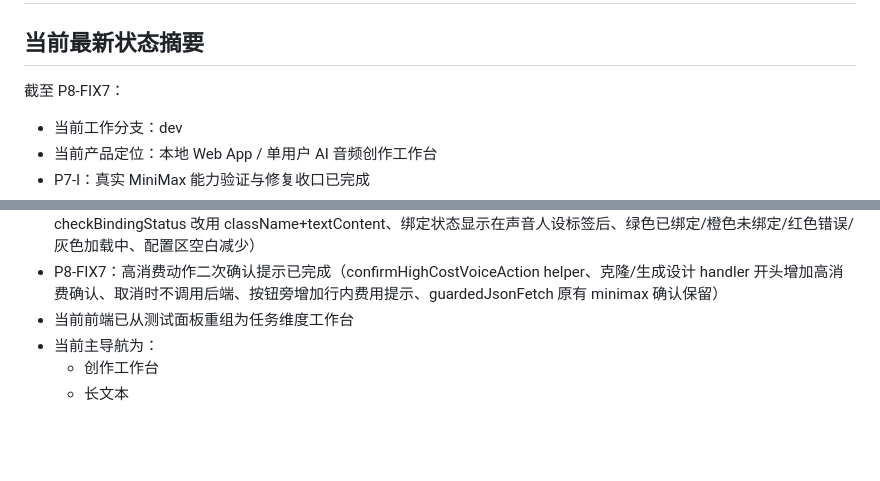
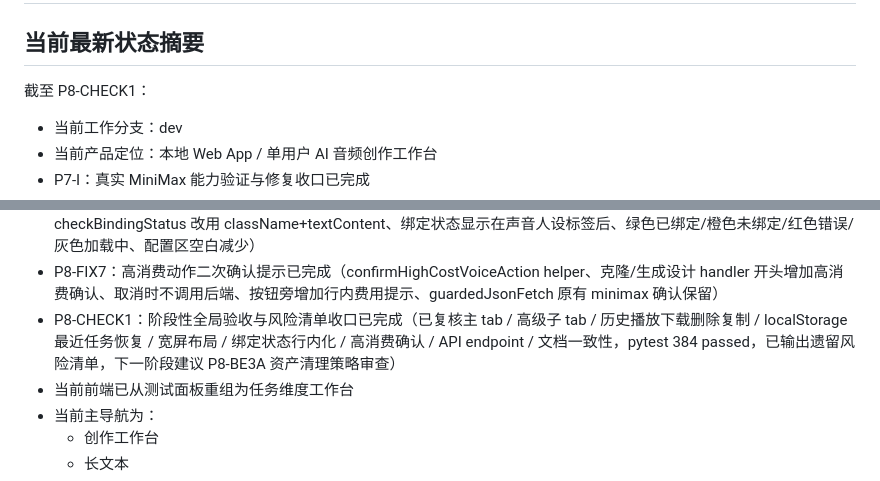
Before and after one commit to HLPJay/voice-lab, a Markdown page: docs/PROJECT_HEALTH_CHECK.md, 2 parts joined by grey strips. Rendered like a GitHub page; blank space fills up the shorter version.

Commit message:
p8-check1 close global acceptance
Co-Authored-By: Claude Opus 4.7 <noreply@anthropic.com>

```diff
--- a/docs/PROJECT_HEALTH_CHECK.md
+++ b/docs/PROJECT_HEALTH_CHECK.md
@@ -2,7 +2,7 @@
 
 ## 当前最新状态摘要
 
-截至 P8-FIX7：
+截至 P8-CHECK1：
 
 * 当前工作分支：dev
 * 当前产品定位：本地 Web App / 单用户 AI 音频创作工作台
@@ -39,6 +39,7 @@
 * P8-5：localStorage 最近任务恢复已完成（saveRecentJob/loadRecentJob/clearRecentJob/restoreRecentJob/renderRecoveredJob 实现、刷新页面后显示恢复入口、点击恢复调用 GET /api/voice/jobs/{job_id}、不保存音频 blob/base64/hex、不保存完整文本、未改后端 API）
 * P8-FIX6：工作台配置区绑定状态行内化修复已完成（bindingStatus 从独立 div 改为 span 放入 field-label-row、checkBindingStatus 改用 className+textContent、绑定状态显示在声音人设标签后、绿色已绑定/橙色未绑定/红色错误/灰色加载中、配置区空白减少）
 * P8-FIX7：高消费动作二次确认提示已完成（confirmHighCostVoiceAction helper、克隆/生成设计 handler 开头增加高消费确认、取消时不调用后端、按钮旁增加行内费用提示、guardedJsonFetch 原有 minimax 确认保留）
+* P8-CHECK1：阶段性全局验收与风险清单收口已完成（已复核主 tab / 高级子 tab / 历史播放下载删除复制 / localStorage 最近任务恢复 / 宽屏布局 / 绑定状态行内化 / 高消费确认 / API endpoint / 文档一致性，pytest 384 passed，已输出遗留风险清单，下一阶段建议 P8-BE3A 资产清理策略审查）
 * 当前前端已从测试面板重组为任务维度工作台
 * 当前主导航为：
   * 创作工作台
```
Also changed, not shown: docs/P8_CHECK1_GLOBAL_ACCEPTANCE.md (added, +273 -0 lines).
